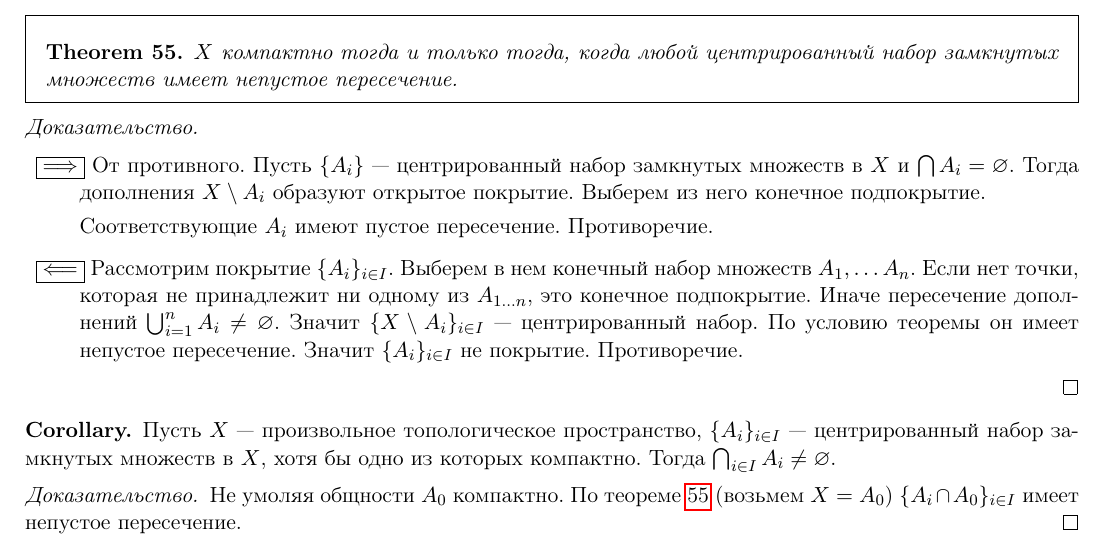
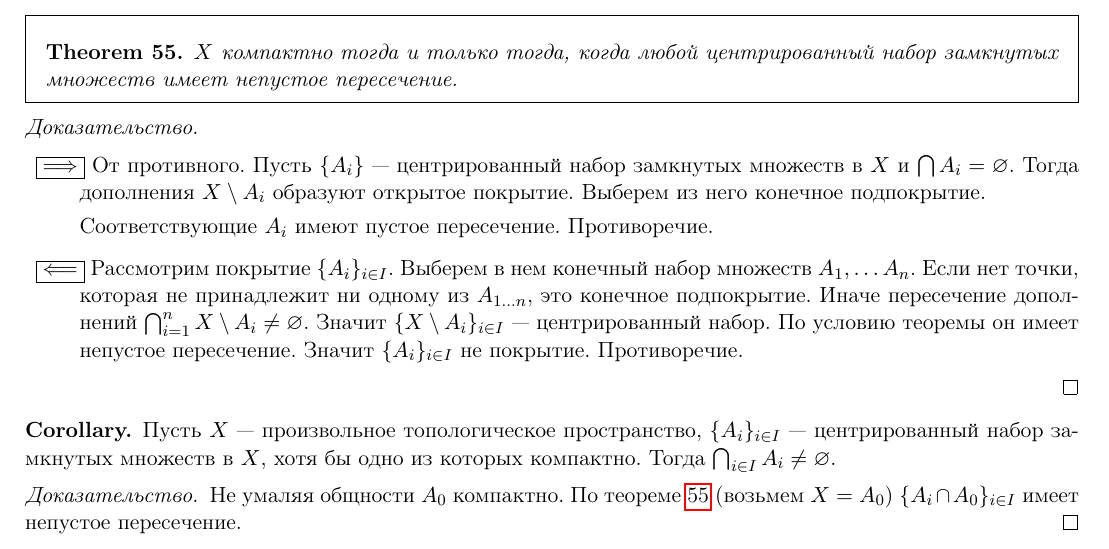
Before and after one commit to tamarinvs19/theory_university, a LaTeX book (topology/semester_1/topology.tex): part of page 37 of 52, cut so that both start at the same text. Compiled offline with pdfLaTeX.

Commit message:
top: update

```diff
--- a/topology/semester_1/topology.tex
+++ b/topology/semester_1/topology.tex
@@ -1807,7 +1807,7 @@ X = 	\left\{ \left(  x, \cos \frac{1}{x} \right) \middle| x>0 \right\} \cup \lef
 	\item $ \boxed{ \Longrightarrow }$ От противного. Пусть $ \{A_i\}$ --- центрированный набор замкнутых множеств в $ X$ и  $ \bigcap A_i= \varnothing $. Тогда дополнения $ X \setminus A_i$ образуют открытое покрытие. Выберем из него конечное подпокрытие.
 
 	    Соответствующие $ A_i$ имеют пустое пересечение.  Противоречие.
-	\item \boxed {\Longleftarrow} Рассмотрим покрытие $ \{A_i\}_{i \in I}$. Выберем в нем конечный набор множеств $ A_1, \ldots A_n$. Если нет точки, которая не принадлежит ни одному из $ A_{1 \ldots  n}$, это конечное подпокрытие. Иначе пересечение дополнений $ \bigcup_{i=1}^{n} A_i \ne \varnothing$. Значит $ \{X \setminus A_i\}_{i \in I}$ --- центрированный набор. По условию теоремы он имеет непустое пересечение. Значит $ \{A_i\}_{i \in I} $ не покрытие. Противоречие.
+	\item \boxed {\Longleftarrow} Рассмотрим покрытие $ \{A_i\}_{i \in I}$. Выберем в нем конечный набор множеств $ A_1, \ldots A_n$. Если нет точки, которая не принадлежит ни одному из $ A_{1 \ldots  n}$, это конечное подпокрытие. Иначе пересечение дополнений $ \bigcap_{i=1}^{n}X \setminus  A_i \ne \varnothing$. Значит $ \{X \setminus A_i\}_{i \in I}$ --- центрированный набор. По условию теоремы он имеет непустое пересечение. Значит $ \{A_i\}_{i \in I} $ не покрытие. Противоречие.
     \end{description}
 \end{proof}
 \begin{cor}
@@ -1815,7 +1815,7 @@ X = 	\left\{ \left(  x, \cos \frac{1}{x} \right) \middle| x>0 \right\} \cup \lef
     Тогда  $ \bigcap_{i \in  I} A_i \ne \varnothing$.
 \end{cor}
 \begin{proof}
-    Не умоляя общности $ A_0$ компактно. По теореме \ref{th_comp_z} (возьмем $ X=A_0$)  $ \{A_i \cap A_0\}_{i \in  I}$ имеет непустое пересечение.
+    Не умаляя общности $ A_0$ компактно. По теореме \ref{th_comp_z} (возьмем $ X=A_0$)  $ \{A_i \cap A_0\}_{i \in  I}$ имеет непустое пересечение.
 \end{proof}
 \subsection{Теорема о вложенных отрезках}
 \begin{thm}\label{th_vl_comp}
```
